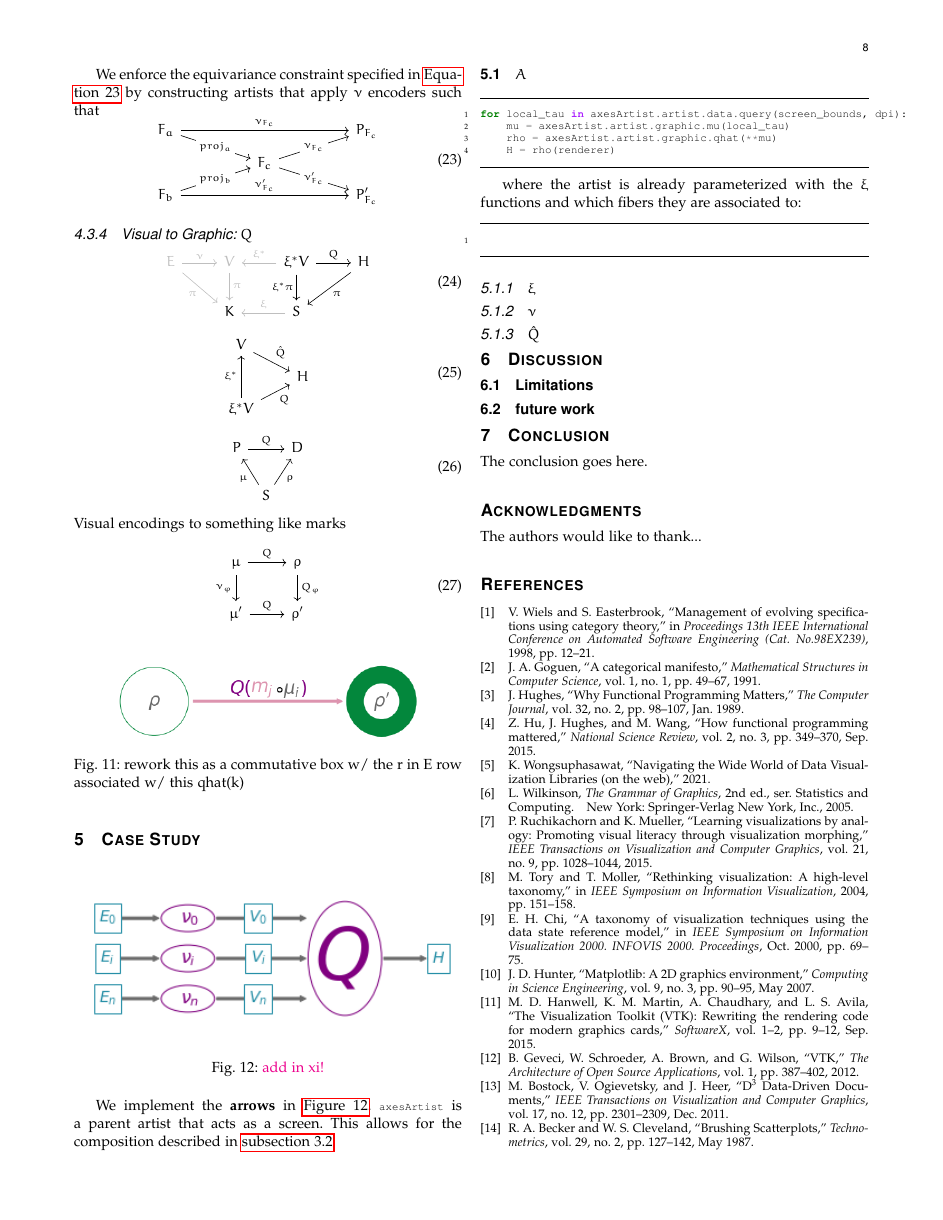
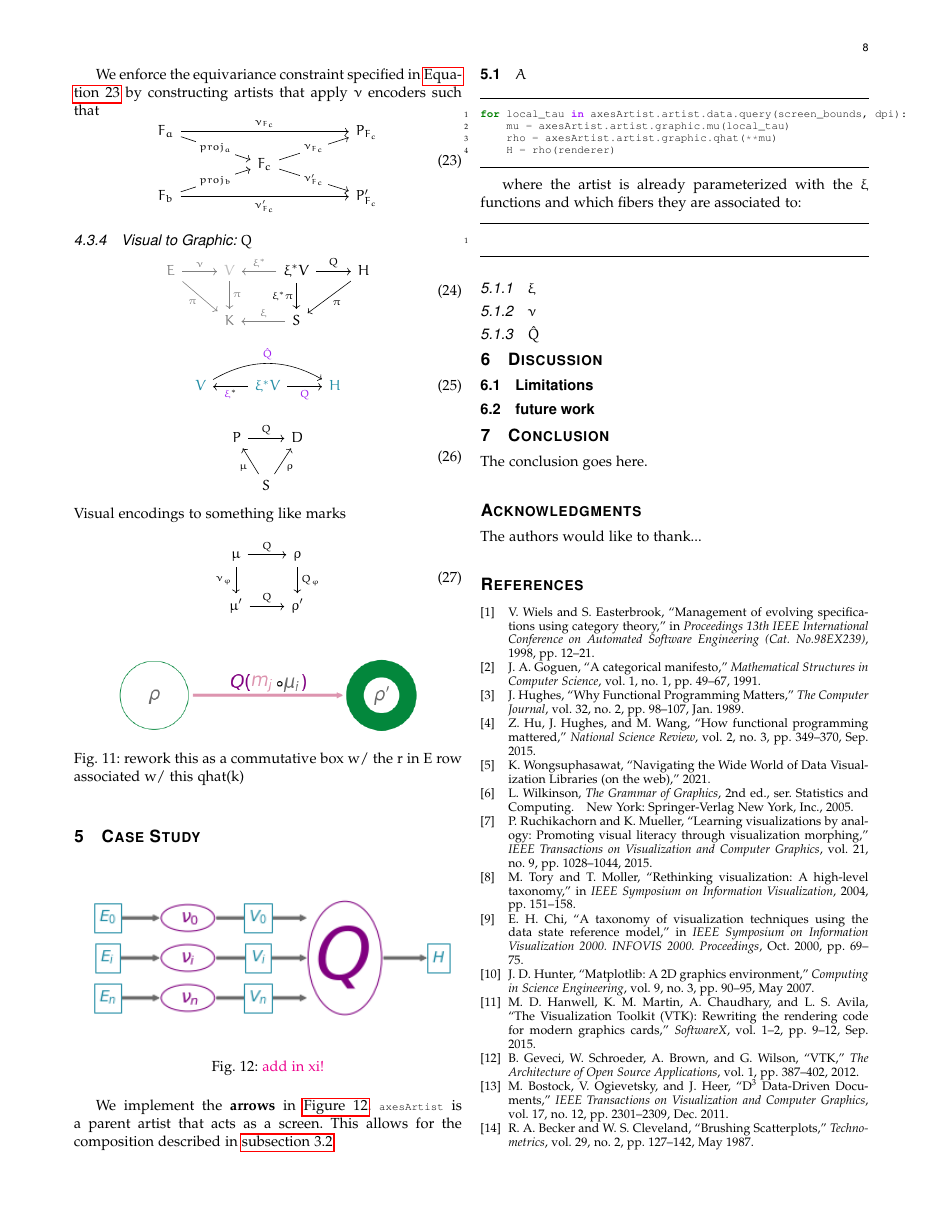
Before and after one commit to story645/team, a LaTeX paper (paper/main.tex): page 8 of 9. Compiled offline with pdfLaTeX; a missing font is replaced by an installed copy or a similar font; a LaTeX package or settings file that is missing is left out.

Commit message:
changed V V* diagram

```diff
--- a/paper/main.tex
+++ b/paper/main.tex
@@ -585,18 +585,16 @@ We enforce the equivariance constraint specified in \autoref{eq:artist:construct
 \begin{equation}
   \label{eq:artist:construction:q}
   \begin{tikzcd}
-    \textcolor{gray!50}{\dtotal} \arrow[rd, "\pi"', color=gray!50] \arrow[r, "\vchannel", color=gray!50] & \textcolor{gray!50}{\vtotal} \arrow[d, "\pi", color=gray!50] & \vindex^*\vtotal \arrow[d, "\vindex^*\pi"'] \arrow[l, "\vindex^*"', color=gray!50] \arrow[r, "\vmark"] & \gtotal \arrow[ld, "\pi"] \\
-    & \dbase & \gbase \arrow[l, "\vindex"', color=gray!50]                                            &
+    \textcolor{fade}{\dtotal} \arrow[rd, "\pi"', color=fade] \arrow[r, "\vchannel", color=fade] & \textcolor{gray!50}{\vtotal} \arrow[d, "\pi", color=fade] & \vindex^*\vtotal \arrow[d, "\vindex^*\pi"'] \arrow[l, "\vindex^*"', color=fade] \arrow[r, "\vmark"] & \gtotal \arrow[ld, "\pi"] \\
+    & \textcolor{fade}{\dbase} & \gbase \arrow[l, "\vindex"', color=fade]                                            &
     \end{tikzcd}
 \end{equation}
 
 \begin{equation}
   \label{eq:artist:construction:q:xi}
-  \begin{tikzcd}[column sep= 1em, row sep=.7em]
-    \vtotal \arrow[rrd, "\hat{\vmark}"]                             &  &         \\
-                                                                    &  & \gtotal \\
-    \vindex^*\vtotal \arrow[uu, "\vindex^*"] \arrow[rru, "\vmark"'] &  &
-    \end{tikzcd}
+  \begin{tikzcd}
+    \vtotalc \arrow[rr, "\vmarkdc", bend left] & \vtotalpullc \arrow[l, "\vindexc^*"] \arrow[r, "\vmarkc"'] & \gtotalc
+  \end{tikzcd}
 \end{equation}
 
 \begin{equation}
```
Also changed, not shown: paper/main.tex (8 more changed lines).
